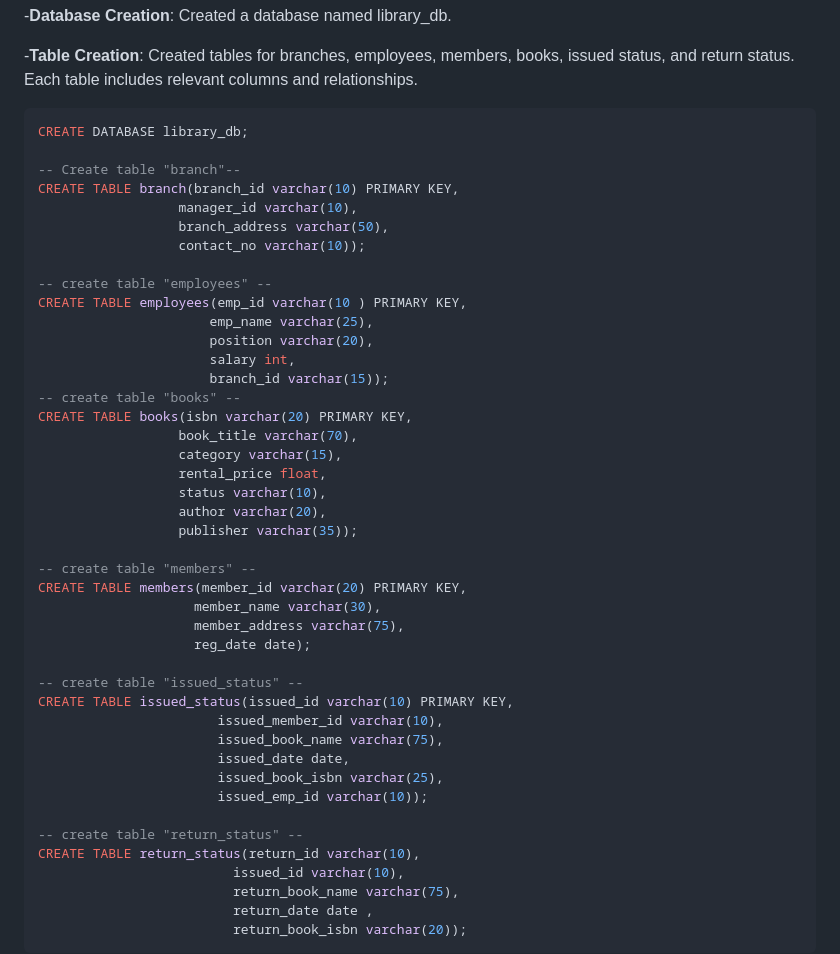
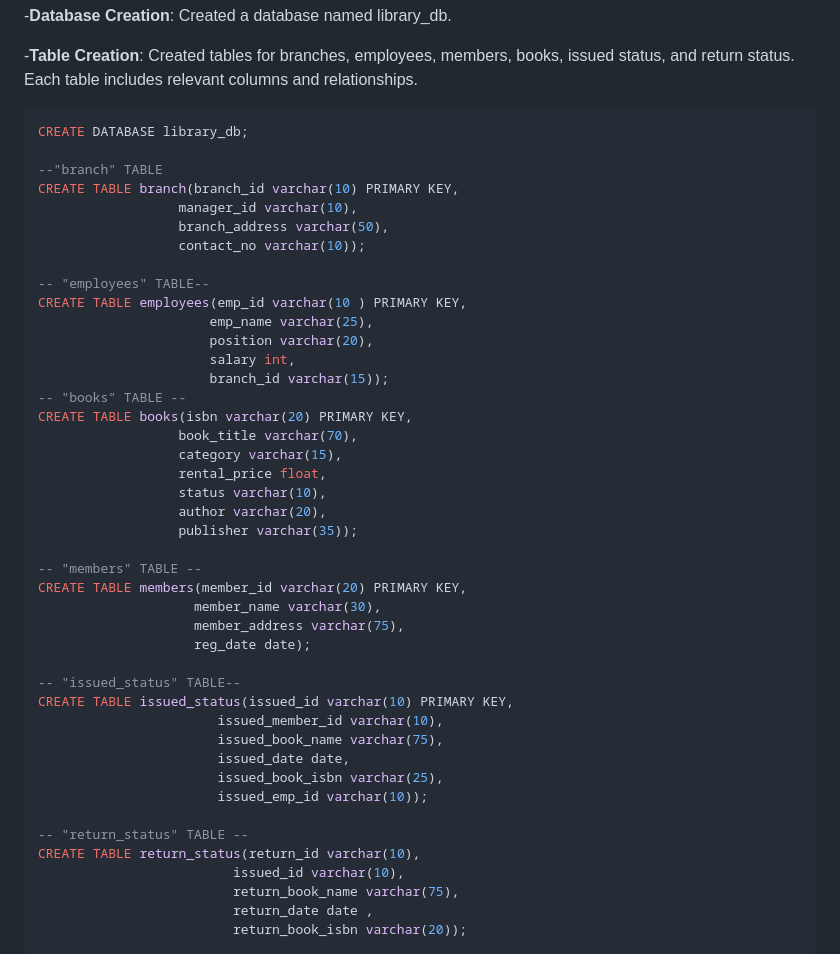
Before and after one commit to kanishka-sehrawat/Library-Management-System, a Markdown page: README.md, the part around the change. GitHub-like rendering.

Commit message:
Refine SQL comments in README for database tables
Updated SQL comments for clarity on table creation.

````diff
--- a/README.md
+++ b/README.md
@@ -33,19 +33,19 @@ This project demonstrates the implementation of a Library Management System usin
  ```sql
 CREATE DATABASE library_db;
 
--- Create table "branch"--
+--"branch" TABLE
 CREATE TABLE branch(branch_id varchar(10) PRIMARY KEY,
 				   manager_id varchar(10),
                    branch_address varchar(50),
                    contact_no varchar(10));
 
--- create table "employees" --
+-- "employees" TABLE--
 CREATE TABLE employees(emp_id varchar(10 ) PRIMARY KEY,
 	                   emp_name varchar(25),
                        position varchar(20),
                        salary int,
                        branch_id varchar(15));
--- create table "books"	--
+-- "books" TABLE --
 CREATE TABLE books(isbn varchar(20) PRIMARY KEY,
 	               book_title varchar(70),
                    category	varchar(15),
@@ -54,13 +54,13 @@ CREATE TABLE books(isbn varchar(20) PRIMARY KEY,
                    author varchar(20),
                    publisher varchar(35));
 
--- create table "members" --
+-- "members" TABLE --
 CREATE TABLE members(member_id varchar(20) PRIMARY KEY,
 	                 member_name varchar(30),
                      member_address varchar(75),
                      reg_date date);
 
--- create table "issued_status" --
+-- "issued_status" TABLE--
 CREATE TABLE issued_status(issued_id varchar(10) PRIMARY KEY,
 						issued_member_id varchar(10),
                         issued_book_name varchar(75),
@@ -68,7 +68,7 @@ CREATE TABLE issued_status(issued_id varchar(10) PRIMARY KEY,
                         issued_book_isbn varchar(25),
                         issued_emp_id varchar(10));
 
--- create table "return_status" --
+-- "return_status" TABLE --
 CREATE TABLE return_status(return_id varchar(10),
                           issued_id	varchar(10),
                           return_book_name varchar(75),
````
